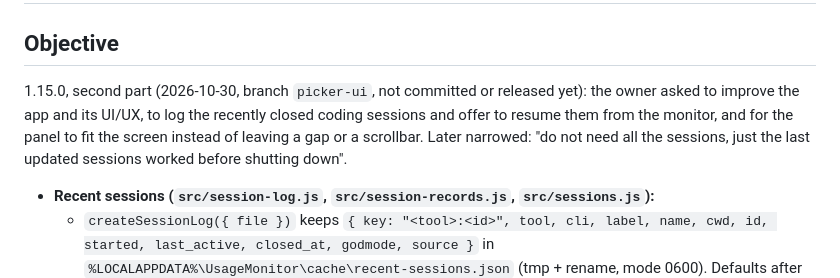
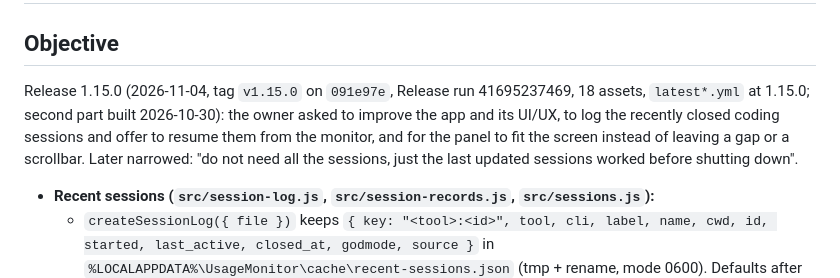
Before and after one commit to sb-git-cs/usage-monitor, a Markdown page: docs/handoff.md, the part around one of its changes. GitHub-like rendering.

Commit message:
Handoff: 1.15.0 released

```diff
--- a/docs/handoff.md
+++ b/docs/handoff.md
@@ -2,7 +2,7 @@
 
 ## Objective
 
-1.15.0, second part (2026-10-30, branch `picker-ui`, not committed or released yet): the owner asked to improve the app and its UI/UX, to log the recently closed coding sessions and offer to resume them from the monitor, and for the panel to fit the screen instead of leaving a gap or a scrollbar. Later narrowed: "do not need all the sessions, just the last updated sessions worked before shutting down".
+Release 1.15.0 (2026-11-04, tag `v1.15.0` on `091e97e`, Release run 41695237469, 18 assets, `latest*.yml` at 1.15.0; second part built 2026-10-30): the owner asked to improve the app and its UI/UX, to log the recently closed coding sessions and offer to resume them from the monitor, and for the panel to fit the screen instead of leaving a gap or a scrollbar. Later narrowed: "do not need all the sessions, just the last updated sessions worked before shutting down".
 
 - **Recent sessions (`src/session-log.js`, `src/session-records.js`, `src/sessions.js`):**
   - `createSessionLog({ file })` keeps `{ key: "<tool>:<id>", tool, cli, label, name, cwd, id, started, last_active, closed_at, godmode, source }` in `%LOCALAPPDATA%\UsageMonitor\cache\recent-sessions.json` (tmp + rename, mode 0600). Defaults after the narrowing: newest 8 overall, 5 per tool, 7 days. `record(running)` runs after every successful scan; a key missing from two scans in a row is closed; a session with no id of its own (Antigravity, Gemini CLI, Copilot) adopts the one disk record of its CLI in that folder. On load, an entry still open at the last quit is closed at its last activity. `clear()` saves `cleared_at`, which the disk read respects.
```
Also changed, not shown: other parts of docs/handoff.md (+1 -1 lines).
